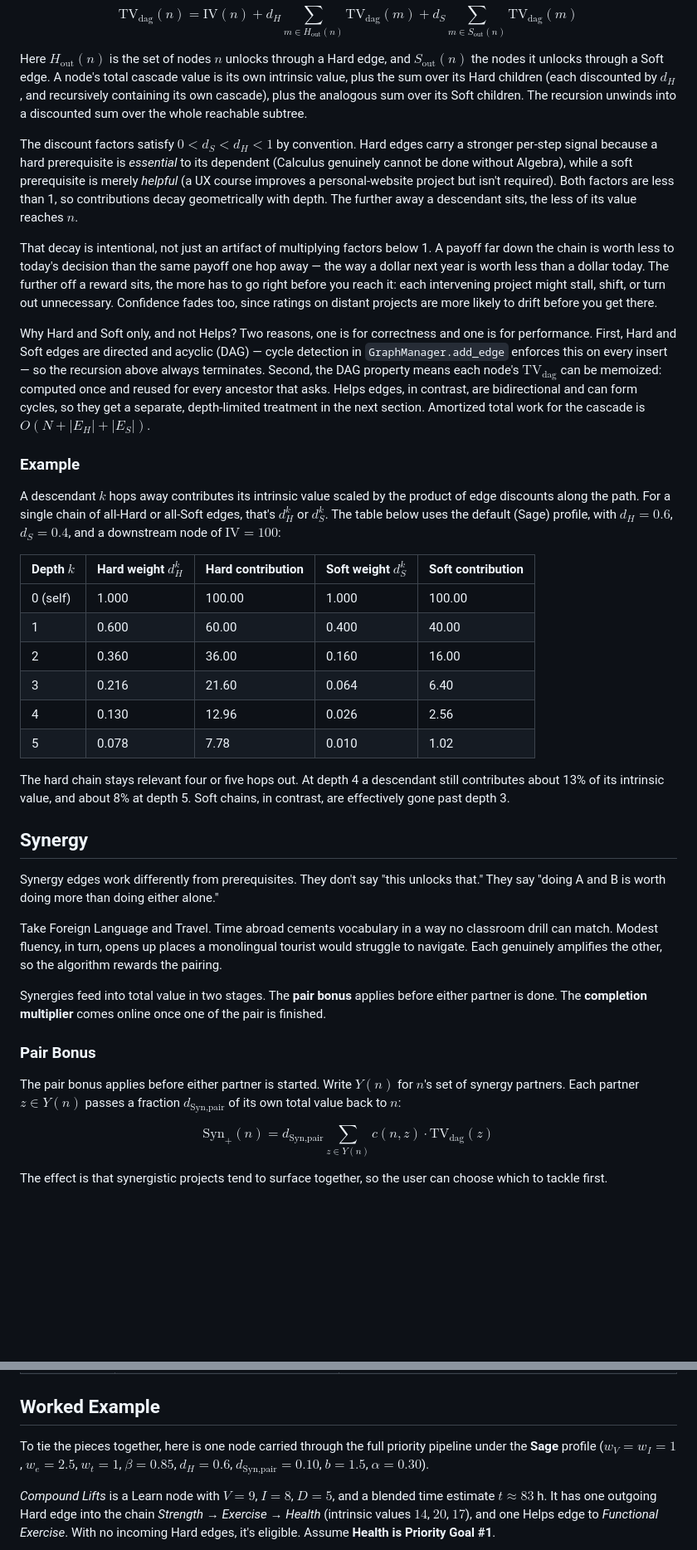
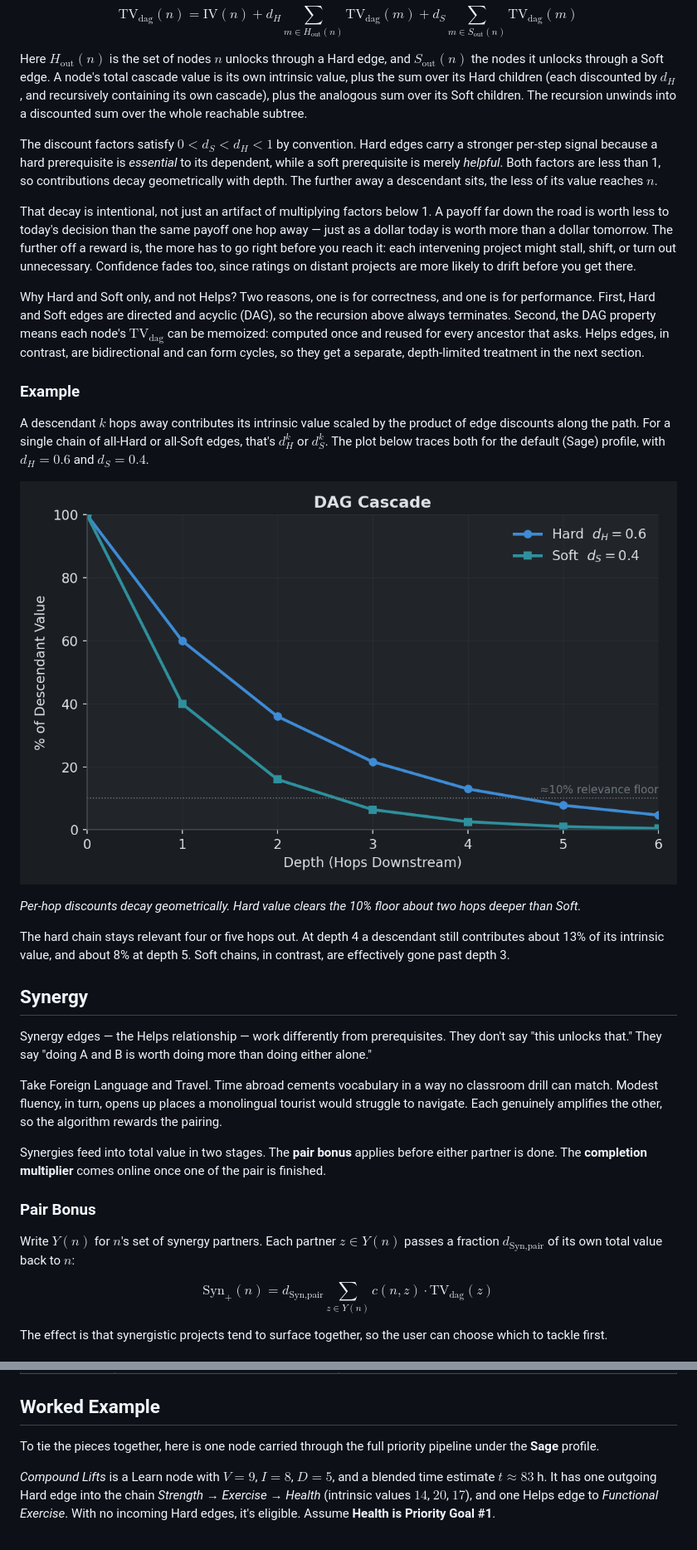
Before and after one commit to jmaroszek/Skill-Tree, a Markdown page: docs/scoring.md, 2 parts joined by grey strips. Shown at 83% size. Drawn GitHub-style; pictures changed too: images/scoring-cascade-decay.png (added); blank space fills up the shorter version.

```diff
--- a/docs/scoring.md
+++ b/docs/scoring.md
@@ -40,36 +37,31 @@ $$ \text{TV}_{\text{dag}}(n) = \text{IV}(n) + d_H \!\!\!\sum_{m \in H_{\text{out
 
 Here $H_{\text{out}}(n)$ is the set of nodes $n$ unlocks through a Hard edge, and $S_{\text{out}}(n)$ the nodes it unlocks through a Soft edge. A node's total cascade value is its own intrinsic value, plus the sum over its Hard children (each discounted by $d_H$, and recursively containing its own cascade), plus the analogous sum over its Soft children. The recursion unwinds into a discounted sum over the whole reachable subtree.
 
-The discount factors satisfy $0 < d_S < d_H < 1$ by convention. Hard edges carry a stronger per-step signal because a hard prerequisite is *essential* to its dependent (Calculus genuinely cannot be done without Algebra), while a soft prerequisite is merely *helpful* (a UX course improves a personal-website project but isn't required). Both factors are less than 1, so contributions decay geometrically with depth. The further away a descendant sits, the less of its value reaches $n$.
+The discount factors satisfy $0 < d_S < d_H < 1$ by convention. Hard edges carry a stronger per-step signal because a hard prerequisite is *essential* to its dependent, while a soft prerequisite is merely *helpful*. Both factors are less than 1, so contributions decay geometrically with depth. The further away a descendant sits, the less of its value reaches $n$.
 
-That decay is intentional, not just an artifact of multiplying factors below 1. A payoff far down the chain is worth less to today's decision than the same payoff one hop away — the way a dollar next year is worth less than a dollar today. The further off a reward sits, the more has to go right before you reach it: each intervening project might stall, shift, or turn out unnecessary. Confidence fades too, since ratings on distant projects are more likely to drift before you get there.
+That decay is intentional, not just an artifact of multiplying factors below 1. A payoff far down the road is worth less to today's decision than the same payoff one hop away — just as a dollar today is worth more than a dollar tomorrow. The further off a reward is, the more has to go right before you reach it: each intervening project might stall, shift, or turn out unnecessary. Confidence fades too, since ratings on distant projects are more likely to drift before you get there.
 
-Why Hard and Soft only, and not Helps? Two reasons, one is for correctness and one is for performance. First, Hard and Soft edges are directed and acyclic (DAG) — cycle detection in `GraphManager.add_edge` enforces this on every insert — so the recursion above always terminates. Second, the DAG property means each node's $\text{TV}_{\text{dag}}$ can be memoized: computed once and reused for every ancestor that asks. Helps edges, in contrast, are bidirectional and can form cycles, so they get a separate, depth-limited treatment in the next section. Amortized total work for the cascade is $O(N + |E_H| + |E_S|)$.
+Why Hard and Soft only, and not Helps? Two reasons, one is for correctness, and one is for performance. First, Hard and Soft edges are directed and acyclic (DAG), so the recursion above always terminates. Second, the DAG property means each node's $\text{TV}_{\text{dag}}$ can be memoized: computed once and reused for every ancestor that asks. Helps edges, in contrast, are bidirectional and can form cycles, so they get a separate, depth-limited treatment in the next section.
 
 ### Example
-A descendant $k$ hops away contributes its intrinsic value scaled by the product of edge discounts along the path. For a single chain of all-Hard or all-Soft edges, that's $d_H^k$ or $d_S^k$. The table below uses the default (Sage) profile, with $d_H = 0.6$, $d_S = 0.4$, and a downstream node of $\text{IV} = 100$:
+A descendant $k$ hops away contributes its intrinsic value scaled by the product of edge discounts along the path. For a single chain of all-Hard or all-Soft edges, that's $d_H^k$ or $d_S^k$. The plot below traces both for the default (Sage) profile, with $d_H = 0.6$ and $d_S = 0.4$.
 
-| Depth $k$ | Hard weight $d_H^k$ | Hard contribution | Soft weight $d_S^k$ | Soft contribution |
-|---|---|---|---|---|
-| 0 (self) | 1.000 | 100.00 | 1.000 | 100.00 |
-| 1 | 0.600 | 60.00 | 0.400 | 40.00 |
-| 2 | 0.360 | 36.00 | 0.160 | 16.00 |
-| 3 | 0.216 | 21.60 | 0.064 | 6.40 |
-| 4 | 0.130 | 12.96 | 0.026 | 2.56 |
-| 5 | 0.078 | 7.78 | 0.010 | 1.02 |
+![DAG Cascade](../images/scoring-cascade-decay.png)
+
+*Per-hop discounts decay geometrically. Hard value clears the 10% floor about two hops deeper than Soft.*
 
 The hard chain stays relevant four or five hops out. At depth 4 a descendant still contributes about 13% of its intrinsic value, and about 8% at depth 5. Soft chains, in contrast, are effectively gone past depth 3.
 
 ## Synergy
 
-Synergy edges work differently from prerequisites. They don't say "this unlocks that." They say "doing A and B is worth doing more than doing either alone."
+Synergy edges — the Helps relationship — work differently from prerequisites. They don't say "this unlocks that." They say "doing A and B is worth doing more than doing either alone."
 
 Take Foreign Language and Travel. Time abroad cements vocabulary in a way no classroom drill can match. Modest fluency, in turn, opens up places a monolingual tourist would struggle to navigate. Each genuinely amplifies the other, so the algorithm rewards the pairing.
 
 Synergies feed into total value in two stages. The **pair bonus** applies before either partner is done. The **completion multiplier** comes online once one of the pair is finished.
 
 ### Pair Bonus
-The pair bonus applies before either partner is started. Write $Y(n)$ for $n$'s set of synergy partners. Each partner $z \in Y(n)$ passes a fraction $d_{\text{Syn,pair}}$ of its own total value back to $n$:
+Write $Y(n)$ for $n$'s set of synergy partners. Each partner $z \in Y(n)$ passes a fraction $d_{\text{Syn,pair}}$ of its own total value back to $n$:
 
 $$ \text{Syn}_+(n) = d_{\text{Syn,pair}} \!\!\!\sum_{z \in Y(n)}\!\!\! c(n, z) \cdot \text{TV}_{\text{dag}}(z) $$
 
@@ -240,7 +228,7 @@ A **Custom** profile is also available, exposing every parameter for fine tuning
 
 ## Worked Example
 
-To tie the pieces together, here is one node carried through the full priority pipeline under the **Sage** profile ($w_V = w_I = 1$, $w_e = 2.5$, $w_t = 1$, $\beta = 0.85$, $d_H = 0.6$, $d_{\text{Syn,pair}} = 0.10$, $b = 1.5$, $\alpha = 0.30$).
+To tie the pieces together, here is one node carried through the full priority pipeline under the **Sage** profile.
 
 *Compound Lifts* is a Learn node with $V = 9$, $I = 8$, $D = 5$, and a blended time estimate $t \approx 83$ h. It has one outgoing Hard edge into the chain *Strength* → *Exercise* → *Health* (intrinsic values $14$, $20$, $17$), and one Helps edge to *Functional Exercise*. With no incoming Hard edges, it's eligible. Assume **Health is Priority Goal #1**.
 
```
Also changed, not shown: other parts of docs/scoring.md (+67 -63 lines), images/scoring-cost-beta.png (added), images/scoring-density.png (added), images/scoring-synergy-sqrt.png (added).
